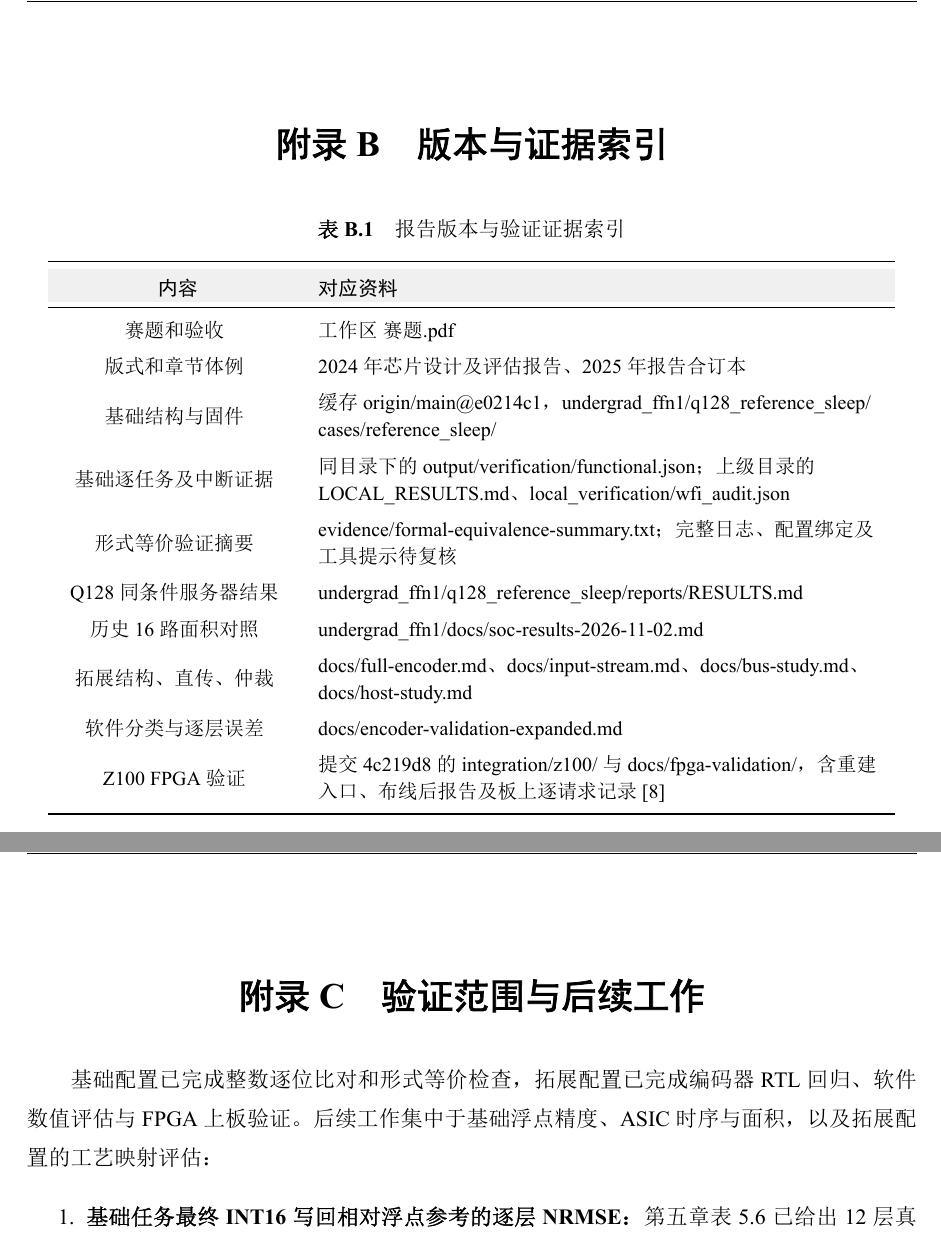
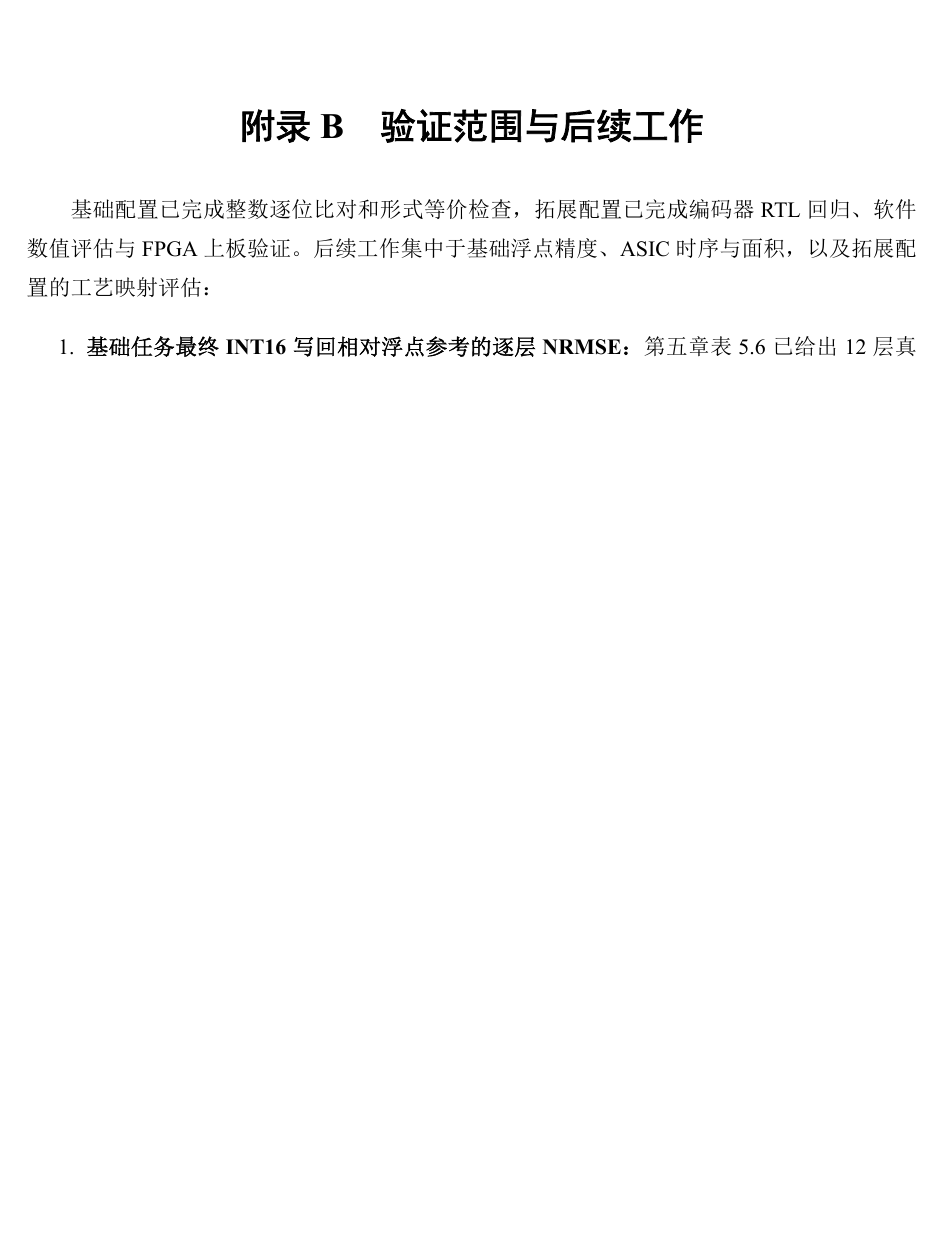
Before and after one commit to hhaxi/keyword_transfomer_accelerator, a LaTeX thesis (report/kwt-design-report.tex): two parts of pages 74 and 75 of 80 before the commit and part of page 74 of 79 after it, the two joined at a grey line, cut at the place of the change, the shorter picture padded with empty space. The pictures show the PDF file report/kwt-design-report.pdf that the author committed with the source.

Commit message:
Complete cover details remove evidence appendix and unify headers

```diff
--- a/report/kwt-design-report.tex
+++ b/report/kwt-design-report.tex
@@ -1208,7 +1209,7 @@ INT40 失配优先检查解包、存储归属、偏置和乘加。INT40 一致
 \end{tabular}
 \end{table}
 
-整机回归同时校验数据与事务计数。\texttt{verify.py} 检查 DMA 命令周期等于各状态周期之和，读请求数等于该层实际编码字数，写请求数等于 12,672。逐位比对和计数检查分别覆盖数值错误与冗余传输，逐层结果见附录 D。
+整机回归同时校验数据与事务计数。\texttt{verify.py} 检查 DMA 命令周期等于各状态周期之和，读请求数等于该层实际编码字数，写请求数等于 12,672。逐位比对和计数检查分别覆盖数值错误与冗余传输，逐层结果见附录~\ref{app:counts}。
 
 \begin{table}[!htp]\centering\fontsize{10}{13}\selectfont
 \caption{代表性层的传输字数与执行周期（复位模式）}\label{tab:ch5-4}
@@ -1281,7 +1282,7 @@ INT40 失配优先检查解包、存储归属、偏置和乘加。INT40 一致
 
 表~\ref{tab:ch5-6} 的 0.0127061\% 是\textbf{INT16 写回相对 INT40 参考的重建误差}，用于检查右移与舍入。当前向量未出现饱和，单点误差不超过半个输出量化步长，与第三章的转换规则一致。
 
-赛题精度验收则需将写回值按冻结尺度解码，再与浮点参考计算逐层 NRMSE，并取十二层最大值。它同时包含定点化与运算传播误差，不能用上述写回重建误差替代；该项评估的范围与后续工作见附录 C。
+赛题精度验收则需将写回值按冻结尺度解码，再与浮点参考计算逐层 NRMSE，并取十二层最大值。它同时包含定点化与运算传播误差，不能用上述写回重建误差替代；该项评估的范围与后续工作见附录~\ref{app:scope}。
 
 上述逐位比对验证了 RTL 对整数运算和写回规则的实现；第~\ref{sec:formal-equivalence} 节进一步检查综合前后的逻辑一致性。映射网表在同源向量下的动态功能回归尚未完成。
 
@@ -1536,7 +1537,7 @@ SS 角 hold WNS & $-0.17$ ns \\
 
 同条件候选比较中，\Q{} 以相对轮询配置 0.27\% 的新增面积和 0.68\% 的周期增幅，将整机动态功耗降低 5.81\%、单任务能耗降低 4.50\%，达到 $7.9802\ \mu\mathrm{J}$。因此，本设计采用该配置，在保留现有数据通路的基础上，通过 IRQ/WFI 等待取得更低的整机任务能耗。
 
-\textbf{当前评估支持该配置的功能一致性与同条件能耗优势，尚不能据此认定全部物理指标达标。} SS 角仍有 $-0.17\text{ ns}$ 的 hold 违例，面积采用库单位，吞吐按 150 MHz 目标频率折算；完成时序修复与面积单位确认后，才能进一步判断最终性能和面积预算。基础任务的浮点精度验收、网表动态回归与交付资料清单见附录 C、F。
+\textbf{当前评估支持该配置的功能一致性与同条件能耗优势，尚不能据此认定全部物理指标达标。} SS 角仍有 $-0.17\text{ ns}$ 的 hold 违例，面积采用库单位，吞吐按 150 MHz 目标频率折算；完成时序修复与面积单位确认后，才能进一步判断最终性能和面积预算。基础任务的浮点精度验收、网表动态回归与交付资料清单见附录~\ref{app:scope}、\ref{app:delivery}。
 \part{拓展篇}
 
 \chapter{完整前馈网络与单头注意力设计}
@@ -2046,39 +2049,7 @@ MAC lane & 并行乘法通路。Q128 有 128 路乘法、64 个 INT40 累加单
 \end{tabular}
 \end{table}
 
-\chapter{版本与证据索引}
-
-\begin{table}[!htp]\centering\fontsize{10}{13}\selectfont
-\caption{报告版本与验证证据索引}
-\begin{tabular}{@{\hspace{2pt}}U{43}T{100}@{\hspace{5pt}}}
-\toprule
-\rowcolor{TableHeader}
-\thcell{内容} & \thleft{对应资料} \\
-\midrule
-赛题和验收 & 工作区 \texttt{赛题.pdf} \\
-\addlinespace[1.5pt]
-版式和章节体例 & 2024 年芯片设计及评估报告、2025 年报告合订本 \\
-\addlinespace[1.5pt]
-基础结构与固件 & 缓存 \texttt{origin/\allowbreak{}main@e0214c1}，\texttt{undergrad\_\allowbreak{}ffn1/\allowbreak{}q128\_\allowbreak{}reference\_\allowbreak{}sleep/\allowbreak{}cases/\allowbreak{}reference\_\allowbreak{}sleep/} \\
-\addlinespace[1.5pt]
-基础逐任务及中断证据 & 同目录下的 \texttt{output/\allowbreak{}verification/\allowbreak{}functional.json}；上级目录的 \texttt{LOCAL\_\allowbreak{}RESULTS.md}、\texttt{local\_\allowbreak{}verification/\allowbreak{}wfi\_\allowbreak{}audit.json} \\
-\addlinespace[1.5pt]
-形式等价验证摘要 & \texttt{evidence/\allowbreak{}formal-\allowbreak{}equivalence-\allowbreak{}summary.txt}；完整日志、配置绑定及工具提示待复核 \\
-\addlinespace[1.5pt]
-Q128 同条件服务器结果 & \texttt{undergrad\_\allowbreak{}ffn1/\allowbreak{}q128\_\allowbreak{}reference\_\allowbreak{}sleep/\allowbreak{}reports/\allowbreak{}RESULTS.md} \\
-\addlinespace[1.5pt]
-历史 16 路面积对照 & \texttt{undergrad\_\allowbreak{}ffn1/\allowbreak{}docs/\allowbreak{}soc-\allowbreak{}results-\allowbreak{}2026-\allowbreak{}11-\allowbreak{}02.md} \\
-\addlinespace[1.5pt]
-拓展结构、直传、仲裁 & \texttt{docs/\allowbreak{}full-\allowbreak{}encoder.md}、\texttt{docs/\allowbreak{}input-\allowbreak{}stream.md}、\texttt{docs/\allowbreak{}bus-\allowbreak{}study.md}、\texttt{docs/\allowbreak{}host-\allowbreak{}study.md} \\
-\addlinespace[1.5pt]
-软件分类与逐层误差 & \texttt{docs/\allowbreak{}encoder-\allowbreak{}validation-\allowbreak{}expanded.md} \\
-\addlinespace[1.5pt]
-Z100 FPGA 验证 & 提交 \texttt{4c219d8} 的 \texttt{integration/z100/} 与 \texttt{docs/fpga-validation/}，含重建入口、布线后报告及板上逐请求记录~\cite{z100-validation} \\
-\bottomrule
-\end{tabular}
-\end{table}
-
-\chapter{验证范围与后续工作}
+\chapter{验证范围与后续工作}\label{app:scope}
 
 基础配置已完成整数逐位比对和形式等价检查，拓展配置已完成编码器 RTL 回归、软件数值评估与 FPGA 上板验证。后续工作集中于基础浮点精度、ASIC 时序与面积，以及拓展配置的工艺映射评估：
 \begin{enumerate}
@@ -2088,13 +2059,13 @@ Z100 FPGA 验证 & 提交 \texttt{4c219d8} 的 \texttt{integration/z100/} 与 \t
 \item \textbf{拓展双引擎配置的 40 nm 工艺映射 PPA 与官方评测集复跑：} 拓展篇已完成 122 个 SRAM 宏的结构统计与十二层 RTL 周期验证，后续需在相同 40 nm 工艺流程下补齐双引擎 SoC 的映射面积、时序与功耗报告，基础配置另需核验库面积单位与 2.25 mm\textsuperscript{2} 预算，并在官方 600 条评测集发布后重跑冻结定点模型。
 \end{enumerate}
 
-\chapter{基础任务逐层计数}
-
-表 D.1 与表 D.2 完整收录了基础选定配置 Q128 \Q{} 在本地 12 层整机回归（\texttt{output/\allowbreak{}verification/\allowbreak{}functional.json}）中的逐层实测硬件计数。其中，“复位周期”与“连续周期”均为首个 Host 数据请求被接收至第 12,672 笔末笔 DMA 写响应返回的严格任务窗口周期；DMA 命令窗口周期满足 $\text{命令周期} = \text{装载（LOAD）} + \text{运行（RUN）} + 3\text{（其他状态）}$。表 D.2 中的阵列活动、读写请求数与等待受阻计数取自每任务复位模式（连续运行模式与之保持一致）。
+\chapter{基础任务逐层计数}\label{app:counts}
+
+表~\ref{tab:appendix-cycles} 与表~\ref{tab:appendix-activity} 完整收录了基础选定配置 Q128 \Q{} 在本地 12 层整机回归（\texttt{output/\allowbreak{}verification/\allowbreak{}functional.json}）中的逐层实测硬件计数。其中，“复位周期”与“连续周期”均为首个 Host 数据请求被接收至第 12,672 笔末笔 DMA 写响应返回的严格任务窗口周期；DMA 命令窗口周期满足 $\text{命令周期} = \text{装载（LOAD）} + \text{运行（RUN）} + 3\text{（其他状态）}$。表 D.2 中的阵列活动、读写请求数与等待受阻计数取自每任务复位模式（连续运行模式与之保持一致）。
 
 \begin{table}[H]\centering\fontsize{10}{13}\selectfont
 \renewcommand{\arraystretch}{1.12}
-\caption{各层任务周期与 DMA 阶段计数}
+\caption{各层任务周期与 DMA 阶段计数}\label{tab:appendix-cycles}
 \begin{tabular}{@{\hspace{2pt}}cccccc@{\hspace{5pt}}}
 \toprule
 \rowcolor{TableHeader}
@@ -2140,12 +2111,12 @@ Z100 FPGA 验证 & 提交 \texttt{4c219d8} 的 \texttt{integration/z100/} 与 \t
 \end{tabular}
 \end{table}
 
-\chapter{拓展模型逐层误差}
-
-表 E.1 收录了拓展篇冻结定点模型在 4,445 条扩展验证记录上相对浮点参考模型的逐层 LN2 输出误差统计（数据来自 \texttt{docs/\allowbreak{}encoder-validation-expanded.md}）。全集聚合 NRMSE、单样本 95\% 分位数（P95）、最差单样本最大值与最大绝对误差一并列出，以观察跨层变化，末层（第 11 层）聚合 NRMSE 为 $0.171308\%$。
-
-\begin{table}[!htp]\centering\fontsize{10}{13}\selectfont
-\caption{十二层 LN2 输出的数值误差统计}
+\chapter{拓展模型逐层误差}\label{app:errors}
+
+表~\ref{tab:appendix-errors} 收录了拓展篇冻结定点模型在 4,445 条扩展验证记录上相对浮点参考模型的逐层 LN2 输出误差统计（数据来自 \texttt{docs/\allowbreak{}encoder-validation-expanded.md}）。全集聚合 NRMSE、单样本 95\% 分位数（P95）、最差单样本最大值与最大绝对误差一并列出，以观察跨层变化，末层（第 11 层）聚合 NRMSE 为 $0.171308\%$。
+
+\begin{table}[!htp]\centering\fontsize{10}{13}\selectfont
+\caption{十二层 LN2 输出的数值误差统计}\label{tab:appendix-errors}
 \begin{tabular}{@{\hspace{2pt}}ccccc@{\hspace{5pt}}}
 \toprule
 \rowcolor{TableHeader}
@@ -2175,7 +2146,7 @@ Z100 FPGA 验证 & 提交 \texttt{4c219d8} 的 \texttt{integration/z100/} 与 \t
 
 \textbf{拓展配置复现流程。} 编码器拓展工程位于仓库根目录（SoC 顶层为 \texttt{integration/\allowbreak{}kwt\_\allowbreak{}encoder\_\allowbreak{}soc.sv}，单层与十二层调度固件位于 \texttt{firmware/\allowbreak{}kwt\_\allowbreak{}encoder\_\allowbreak{}driver.c} 与 \texttt{firmware/\allowbreak{}main\_\allowbreak{}encoder.c}，冻结定点参数与参考模型位于 \texttt{model/\allowbreak{}format.json}、\texttt{model/\allowbreak{}ffn-format.json} 与 \texttt{model/\allowbreak{}ffn\_\allowbreak{}numeric.py}），按 \texttt{encoder.ps1} 及 \texttt{docs/\allowbreak{}input-\allowbreak{}stream.md} 组织验证：首先运行算术单测（\texttt{tb\_encoder\_math}、\texttt{tb\_gelu}）及单层直传协议测试（\texttt{tb\_ffn\_input}、\texttt{tb\_input\_link}、\texttt{tb\_encoder\_soc}），随后执行 12 条样本 $\times 12$ 层的整机 RTL 回归及异常故障恢复测试（\texttt{tb\_encoder\_faults}、\texttt{tests/\allowbreak{}tb\_\allowbreak{}bus.sv}、\texttt{tests/\allowbreak{}tb\_\allowbreak{}dma\_\allowbreak{}arbiter.sv}）。复现存档中的调度对照时，保持测试向量与固件不变，依次切换共享 SRAM 交接、LN1 FIFO 直传、\texttt{DMA\_BURST}=8 与 \texttt{HOST\_BURST}=2 配置即可提取对应周期日志。
 
-\textbf{正式验收交付清单。} 最终交付归档包须在同一配置快照下打包 RTL 源码、E203 固件与链接脚本、测试平台、12 层/十二层二进制测试向量、Python 位精确整数参考模型、SDC 时序约束、工艺映射后门级网表，以及附录 C 列明的完整综合面积报告、STA 时序报告、SAIF 功耗报告、完整形式等价验证日志及脚本与配置绑定资料，以及最终浮点 NRMSE 评估记录。
+\textbf{正式验收交付清单。} 最终交付归档包须在同一配置快照下打包 RTL 源码、E203 固件与链接脚本、测试平台、12 层/十二层二进制测试向量、Python 位精确整数参考模型、SDC 时序约束、工艺映射后门级网表，以及附录~\ref{app:scope} 列明的完整综合面积报告、STA 时序报告、SAIF 功耗报告、完整形式等价验证日志及脚本与配置绑定资料，以及最终浮点 NRMSE 评估记录。
 
 \section{拓展配置共享 SRAM 地址表}
 
```
Also changed, not shown: report/cover/submission-cover-filled.tex (added, +18 -0 lines), report/kwt-figure-table-index.md (+4 -5 lines), report/cover/submission-cover-filled.pdf (added), report/kwt-design-report.pdf, report/kwt-design-report.tex (17 more changed lines).
